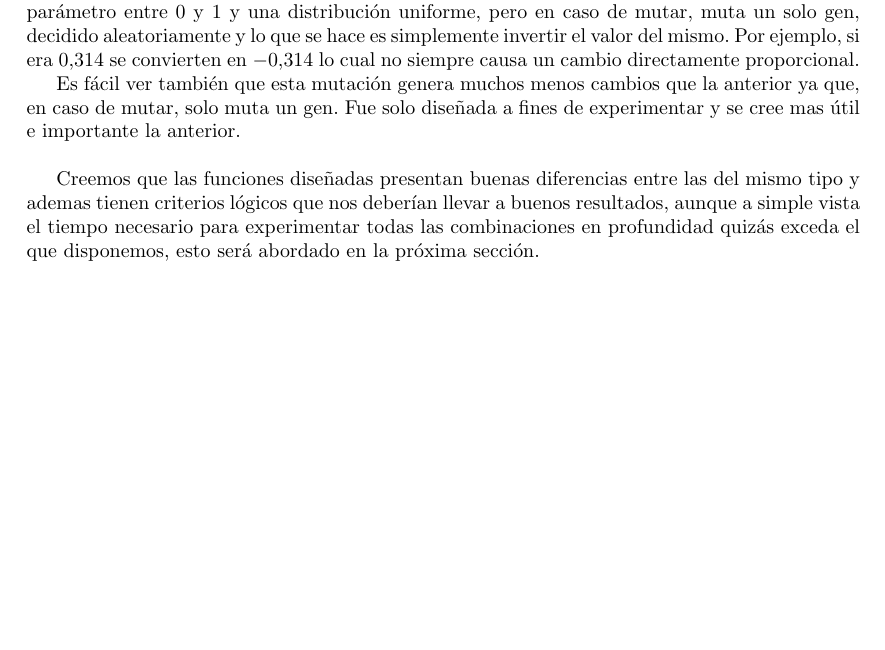
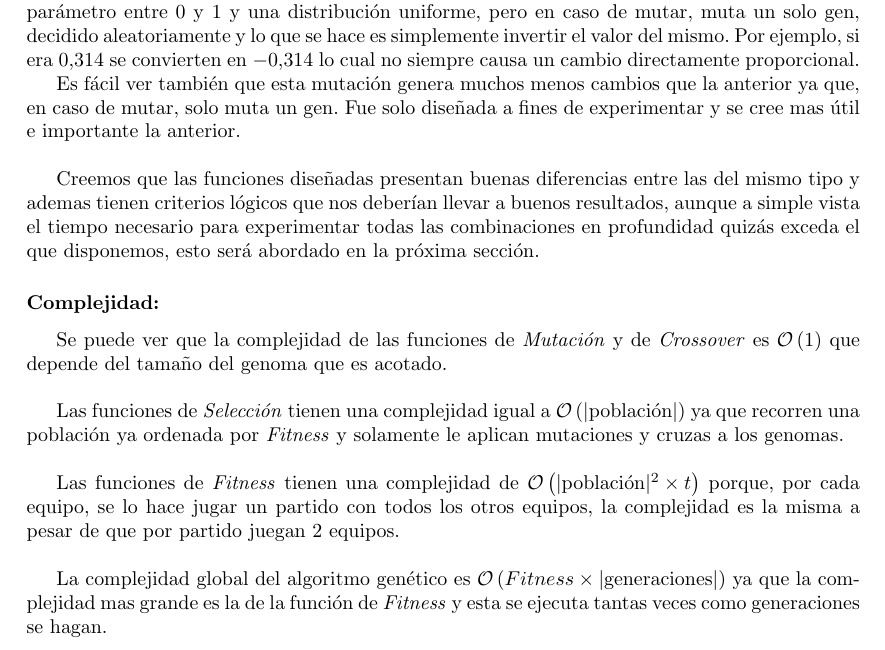
Before and after one commit to tomasalonso/TP3-AyED3, a LaTeX document (informe/main.tex, which reads informe/secciones/genetico.tex): part of page 12 of 19, cut so that both start at the same text, the shorter picture padded with empty space. Compiled offline with pdfLaTeX.

Commit message:
complejidad del genetico

```diff
--- a/informe/secciones/genetico.tex
+++ b/informe/secciones/genetico.tex
@@ -101,3 +101,16 @@ Fue solo diseñada a fines de experimentar y se cree mas útil e importante la a
 Creemos que las funciones diseñadas presentan buenas diferencias entre las del mismo tipo y ademas tienen criterios lógicos que
 nos deberían llevar a buenos resultados, aunque a simple vista el tiempo necesario para experimentar todas las combinaciones
  en profundidad quizás exceda el que disponemos, esto será abordado en la próxima sección.
+
+ \subsubsection*{Complejidad:}
+
+ Se puede ver que la complejidad de las funciones de \emph{Mutación} y de \emph{Crossover} es $\BigO{1}$ que depende del tamaño del genoma que es acotado.\\
+
+ Las funciones de \emph{Selección} tienen una complejidad igual a $\BigO{|\textrm{población}|}$ ya que recorren una población ya ordenada por \emph{Fitness}
+ y solamente le aplican mutaciones y cruzas a los genomas.\\
+
+ Las funciones de \emph{Fitness} tienen una complejidad de $\BigO{|\textrm{población}|^2 \times t}$ porque, por cada equipo, se lo hace jugar
+ un partido con todos los otros equipos, la complejidad es la misma a pesar de que por partido juegan 2 equipos.\\
+
+ La complejidad global del algoritmo genético es $\BigO{Fitness \times |\textrm{generaciones}|}$ ya que la complejidad mas grande es la de la función
+ de \emph{Fitness} y esta se ejecuta tantas veces como generaciones se hagan.
```
